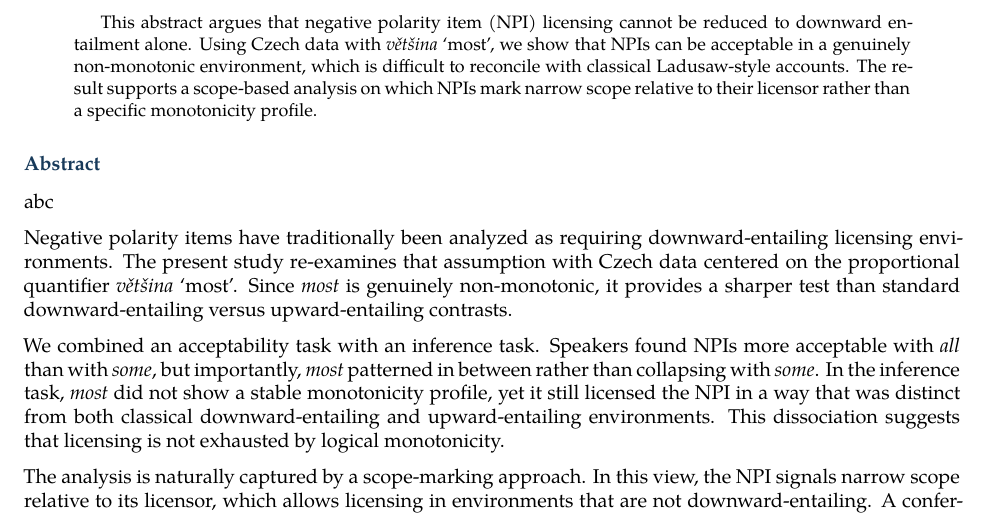
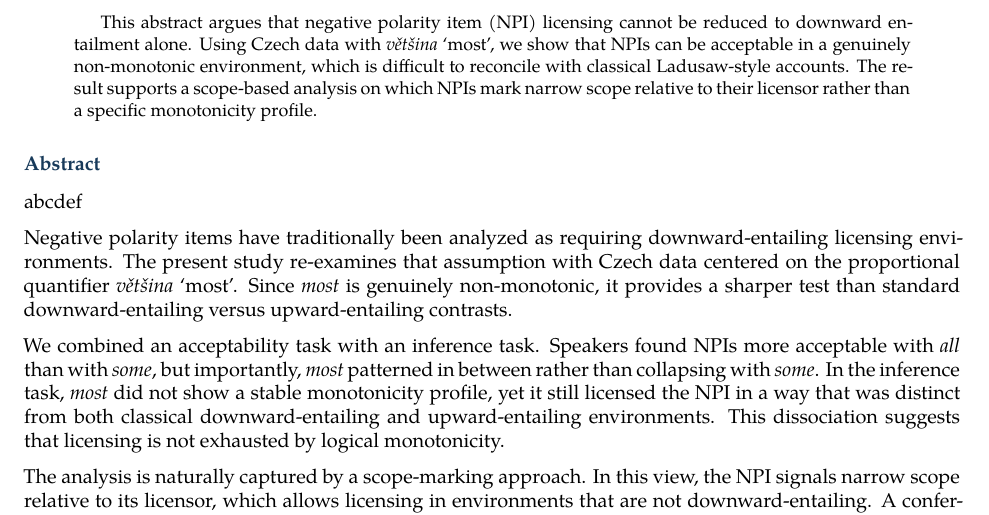
Before and after one commit to MojmirDocekal/QuartoAutomation, a Quarto document (abstract.qmd): part of the page, cut so that both start at the same text. Rendered offline with R 4.5, knitr and Pandoc in place of Quarto, then LaTeX, with nearby package versions.

Commit message:
Fix abstract text in abstract.qmd

```diff
--- a/abstract.qmd
+++ b/abstract.qmd
@@ -57,7 +57,7 @@ keywords:
 
 ## Abstract
 
-abc
+abcdef
 
 Negative polarity items have traditionally been analyzed as requiring downward-entailing licensing environments. The present study re-examines that assumption with Czech data centered on the proportional quantifier \emph{většina} 'most'. Since \emph{most} is genuinely non-monotonic, it provides a sharper test than standard downward-entailing versus upward-entailing contrasts.
 
```
